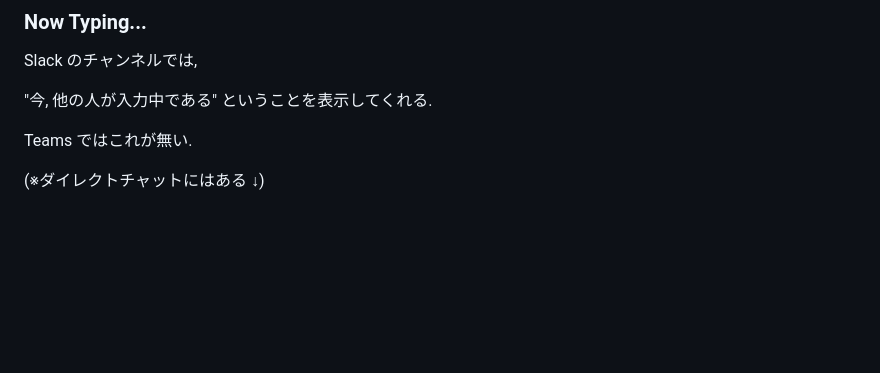
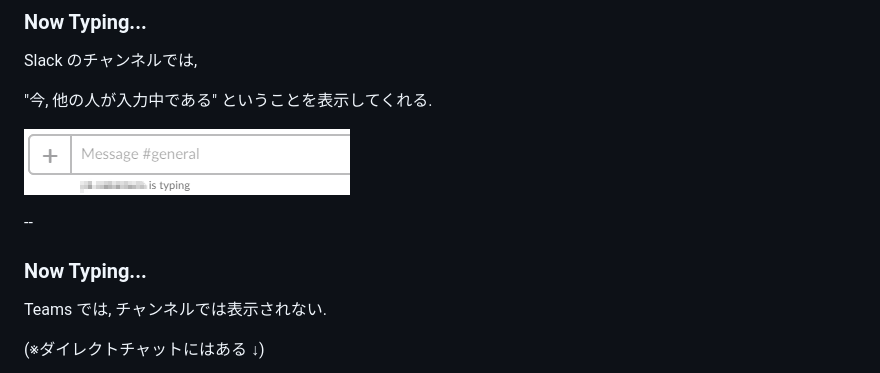
Before and after one commit to Geroshabu/Slides, a Markdown page: SlackVsTeams/main.md, the part around the change. GitHub-like rendering; pictures changed too: SlackVsTeams/images/SlackNowTypingCensored.png (added); blank space fills up the shorter version.

Commit message:
Slack での入力中の画像を載せた

```diff
--- a/SlackVsTeams/main.md
+++ b/SlackVsTeams/main.md
@@ -386,7 +386,15 @@ Slack のチャンネルでは,
 
 "今, 他の人が入力中である" ということを表示してくれる.
 
-Teams ではこれが無い.
+![SlackNowTypingCensored](./images/SlackNowTypingCensored.png)
+
+--
+
+<!-- .slide: data-background="images/2914_1.jpg" -->
+
+### Now Typing...
+
+Teams では, チャンネルでは表示されない.
 
 (※ダイレクトチャットにはある ↓)
 
```
